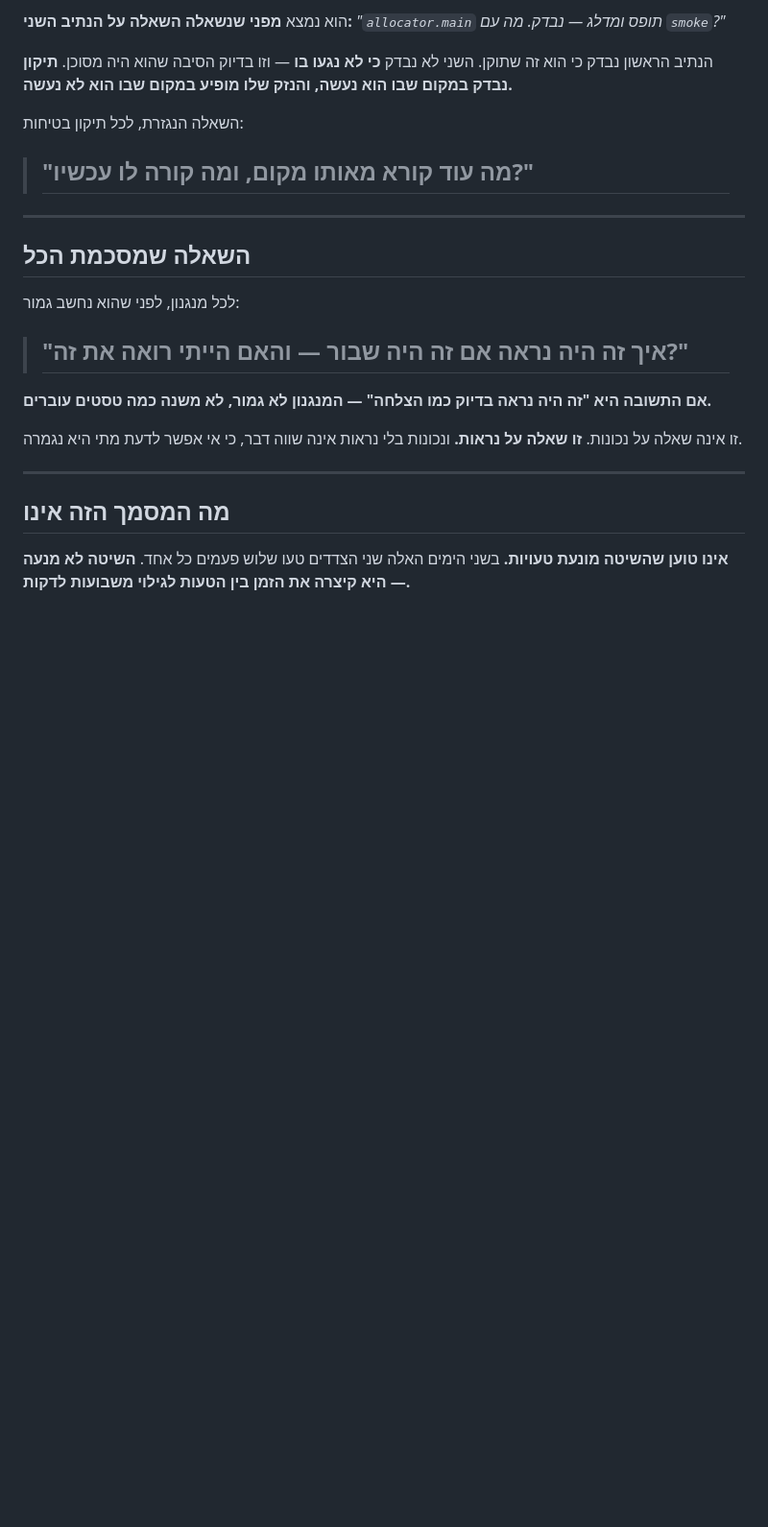
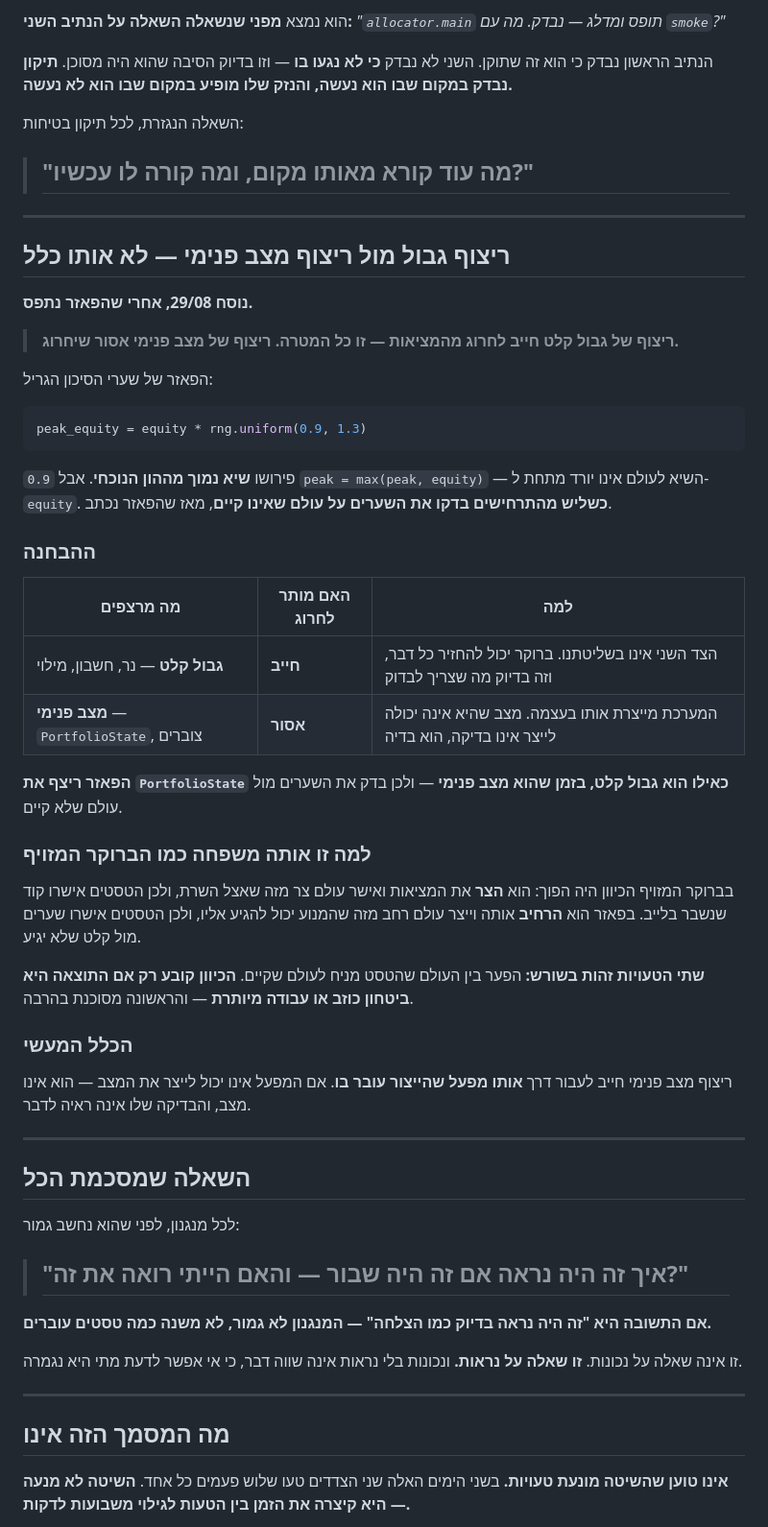
Before and after one commit to avnerseo/converge-dashboards, a Markdown page: trading-engine/method/HOW_ERRORS_WERE_CAUGHT.md, the part around the change. Shown at 96% size. Drawn GitHub-style; blank space fills up the shorter version.

Commit message:
Method: fuzzing a boundary must exceed reality, fuzzing internal state must not — the fuzzer treated PortfolioState as an input boundary and tested a world the engine cannot produce

````diff
--- a/trading-engine/method/HOW_ERRORS_WERE_CAUGHT.md
+++ b/trading-engine/method/HOW_ERRORS_WERE_CAUGHT.md
@@ -177,6 +177,53 @@ equity = NaN מתמשך
 
 ---
 
+## ריצוף גבול מול ריצוף מצב פנימי — לא אותו כלל
+
+**נוסח 29/08, אחרי שהפאזר נתפס.**
+
+> **ריצוף של גבול קלט חייב לחרוג מהמציאות — זו כל המטרה.**
+> **ריצוף של מצב פנימי אסור שיחרוג.**
+
+הפאזר של שערי הסיכון הגריל:
+
+```python
+peak_equity = equity * rng.uniform(0.9, 1.3)
+```
+
+`0.9` פירושו **שיא נמוך מההון הנוכחי**. אבל
+`peak = max(peak, equity)` — השיא לעולם אינו יורד מתחת
+ל-`equity`. **כשליש מהתרחישים בדקו את השערים על עולם שאינו
+קיים**, מאז שהפאזר נכתב.
+
+### ההבחנה
+
+| מה מרצפים | האם מותר לחרוג | למה |
+|---|---|---|
+| **גבול קלט** — נר, חשבון, מילוי | **חייב** | הצד השני אינו בשליטתנו. ברוקר יכול להחזיר כל דבר, וזה בדיוק מה שצריך לבדוק |
+| **מצב פנימי** — `PortfolioState`, צוברים | **אסור** | המערכת מייצרת אותו בעצמה. מצב שהיא אינה יכולה לייצר אינו בדיקה, הוא בדיה |
+
+**הפאזר ריצף את `PortfolioState` כאילו הוא גבול קלט, בזמן שהוא
+מצב פנימי** — ולכן בדק את השערים מול עולם שלא קיים.
+
+### למה זו אותה משפחה כמו הברוקר המזויף
+
+בברוקר המזויף הכיוון היה הפוך: הוא **הצר** את המציאות ואישר
+עולם צר מזה שאצל השרת, ולכן הטסטים אישרו קוד שנשבר בלייב.
+בפאזר הוא **הרחיב** אותה וייצר עולם רחב מזה שהמנוע יכול
+להגיע אליו, ולכן הטסטים אישרו שערים מול קלט שלא יגיע.
+
+**שתי הטעויות זהות בשורש:** הפער בין העולם שהטסט מניח לעולם
+שקיים. **הכיוון קובע רק אם התוצאה היא ביטחון כוזב או עבודה
+מיותרת** — והראשונה מסוכנת בהרבה.
+
+### הכלל המעשי
+
+ריצוף מצב פנימי חייב לעבור דרך **אותו מפעל שהייצור עובר בו**.
+אם המפעל אינו יכול לייצר את המצב — הוא אינו מצב, והבדיקה שלו
+אינה ראיה לדבר.
+
+---
+
 ## השאלה שמסכמת הכל
 
 לכל מנגנון, לפני שהוא נחשב גמור:
````
